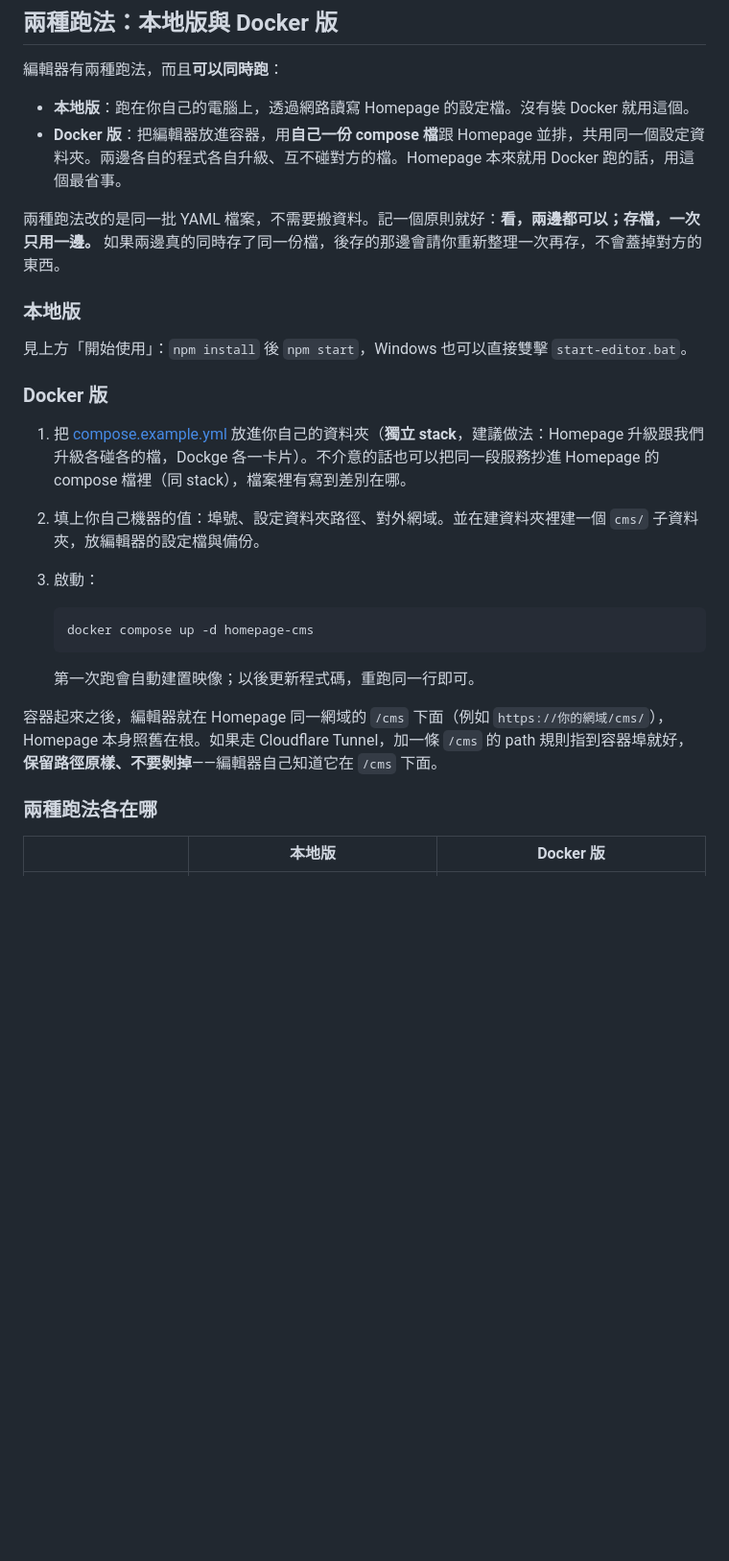
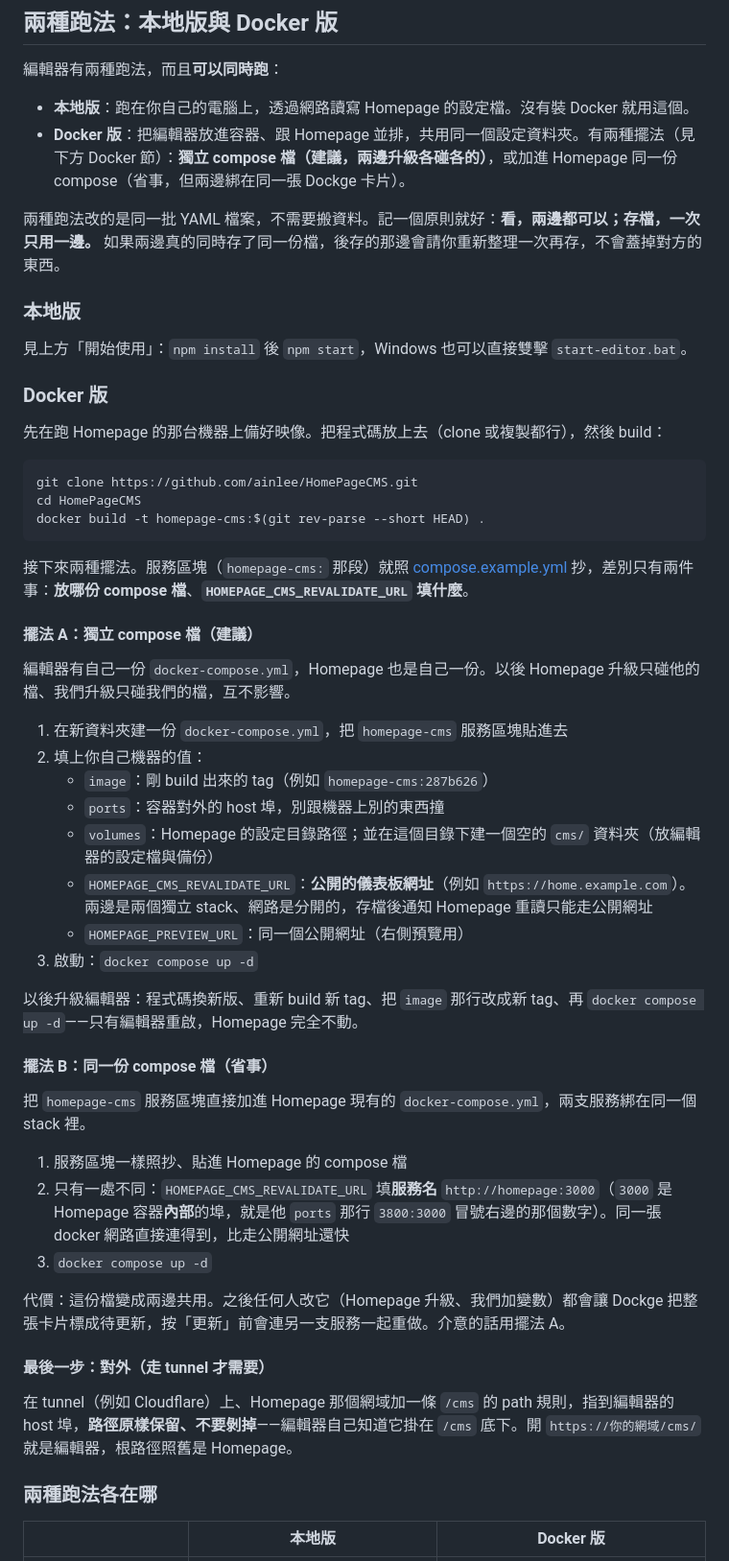
Before and after one commit to ainlee/HomePageCMS, a Markdown page: README.md, the part around the change. Shown at 96% size. GitHub-like rendering; blank space fills up the shorter version.

Commit message:
Document both Docker layouts step by step in the README
Docker section now walks through build, the standalone compose file (default) and the same-file variant, the one variable that differs between them (revalidate target), and the tunnel path rule, so a reader can deploy either without prior context.

````diff
--- a/README.md
+++ b/README.md
@@ -192,7 +192,7 @@ Homepage 官方提供的客製樣式檔。有一個坑要注意：**儀表板若
 編輯器有兩種跑法，而且**可以同時跑**：
 
 - **本地版**：跑在你自己的電腦上，透過網路讀寫 Homepage 的設定檔。沒有裝 Docker 就用這個。
-- **Docker 版**：把編輯器放進容器，用**自己一份 compose 檔**跟 Homepage 並排，共用同一個設定資料夾。兩邊各自的程式各自升級、互不碰對方的檔。Homepage 本來就用 Docker 跑的話，用這個最省事。
+- **Docker 版**：把編輯器放進容器、跟 Homepage 並排，共用同一個設定資料夾。有兩種擺法（見下方 Docker 節）：**獨立 compose 檔（建議，兩邊升級各碰各的）**，或加進 Homepage 同一份 compose（省事，但兩邊綁在同一張 Dockge 卡片）。
 
 兩種跑法改的是同一批 YAML 檔案，不需要搬資料。記一個原則就好：**看，兩邊都可以；存檔，一次只用一邊。** 如果兩邊真的同時存了同一份檔，後存的那邊會請你重新整理一次再存，不會蓋掉對方的東西。
 
@@ -202,17 +202,44 @@ Homepage 官方提供的客製樣式檔。有一個坑要注意：**儀表板若
 
 ### Docker 版
 
-1. 把 [compose.example.yml](compose.example.yml) 放進你自己的資料夾（**獨立 stack**，建議做法：Homepage 升級跟我們升級各碰各的檔，Dockge 各一卡片）。不介意的話也可以把同一段服務抄進 Homepage 的 compose 檔裡（同 stack），檔案裡有寫到差別在哪。
-2. 填上你自己機器的值：埠號、設定資料夾路徑、對外網域。並在建資料夾裡建一個 `cms/` 子資料夾，放編輯器的設定檔與備份。
-3. 啟動：
+先在跑 Homepage 的那台機器上備好映像。把程式碼放上去（clone 或複製都行），然後 build：
 
-   ```bash
-   docker compose up -d homepage-cms
-   ```
+```bash
+git clone https://github.com/ainlee/HomePageCMS.git
+cd HomePageCMS
+docker build -t homepage-cms:$(git rev-parse --short HEAD) .
+```
 
-   第一次跑會自動建置映像；以後更新程式碼，重跑同一行即可。
+接下來兩種擺法。服務區塊（`homepage-cms:` 那段）就照 [compose.example.yml](compose.example.yml) 抄，差別只有兩件事：**放哪份 compose 檔**、**`HOMEPAGE_CMS_REVALIDATE_URL` 填什麼**。
 
-容器起來之後，編輯器就在 Homepage 同一網域的 `/cms` 下面（例如 `https://你的網域/cms/`），Homepage 本身照舊在根。如果走 Cloudflare Tunnel，加一條 `/cms` 的 path 規則指到容器埠就好，**保留路徑原樣、不要剝掉**——編輯器自己知道它在 `/cms` 下面。
+#### 擺法 A：獨立 compose 檔（建議）
+
+編輯器有自己一份 `docker-compose.yml`，Homepage 也是自己一份。以後 Homepage 升級只碰他的檔、我們升級只碰我們的檔，互不影響。
+
+1. 在新資料夾建一份 `docker-compose.yml`，把 `homepage-cms` 服務區塊貼進去
+2. 填上你自己機器的值：
+   - `image`：剛 build 出來的 tag（例如 `homepage-cms:287b626`）
+   - `ports`：容器對外的 host 埠，別跟機器上別的東西撞
+   - `volumes`：Homepage 的設定目錄路徑；並在這個目錄下建一個空的 `cms/` 資料夾（放編輯器的設定檔與備份）
+   - `HOMEPAGE_CMS_REVALIDATE_URL`：**公開的儀表板網址**（例如 `https://home.example.com`）。兩邊是兩個獨立 stack、網路是分開的，存檔後通知 Homepage 重讀只能走公開網址
+   - `HOMEPAGE_PREVIEW_URL`：同一個公開網址（右側預覽用）
+3. 啟動：`docker compose up -d`
+
+以後升級編輯器：程式碼換新版、重新 build 新 tag、把 `image` 那行改成新 tag、再 `docker compose up -d`——只有編輯器重啟，Homepage 完全不動。
+
+#### 擺法 B：同一份 compose 檔（省事）
+
+把 `homepage-cms` 服務區塊直接加進 Homepage 現有的 `docker-compose.yml`，兩支服務綁在同一個 stack 裡。
+
+1. 服務區塊一樣照抄、貼進 Homepage 的 compose 檔
+2. 只有一處不同：`HOMEPAGE_CMS_REVALIDATE_URL` 填**服務名** `http://homepage:3000`（`3000` 是 Homepage 容器**內部**的埠，就是他 `ports` 那行 `3800:3000` 冒號右邊的那個數字）。同一張 docker 網路直接連得到，比走公開網址還快
+3. `docker compose up -d`
+
+代價：這份檔變成兩邊共用。之後任何人改它（Homepage 升級、我們加變數）都會讓 Dockge 把整張卡片標成待更新，按「更新」前會連另一支服務一起重做。介意的話用擺法 A。
+
+#### 最後一步：對外（走 tunnel 才需要）
+
+在 tunnel（例如 Cloudflare）上、Homepage 那個網域加一條 `/cms` 的 path 規則，指到編輯器的 host 埠，**路徑原樣保留、不要剝掉**——編輯器自己知道它掛在 `/cms` 底下。開 `https://你的網域/cms/` 就是編輯器，根路徑照舊是 Homepage。
 
 ### 兩種跑法各在哪
 
````
